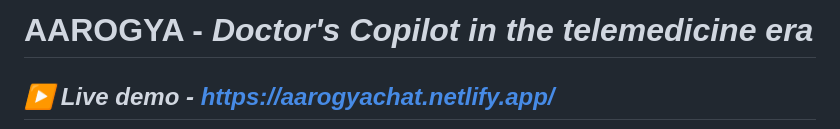
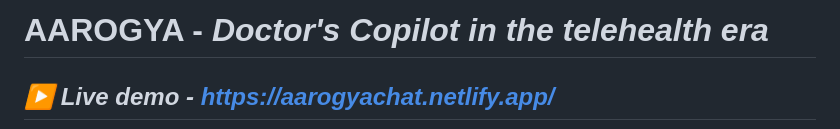
Before and after one commit to LokeshDandumahanti/Aarogya, a Markdown page: README.md, the part around the change. Drawn GitHub-style.

```diff
--- a/README.md
+++ b/README.md
@@ -1,4 +1,4 @@
-# AAROGYA - *Doctor's Copilot in the telemedicine era*
+# AAROGYA - *Doctor's Copilot in the telehealth era*
 
 
 ## *▶ Live demo - [https://aarogyachat.netlify.app/](https://aarogyachat.netlify.app/)*
```
